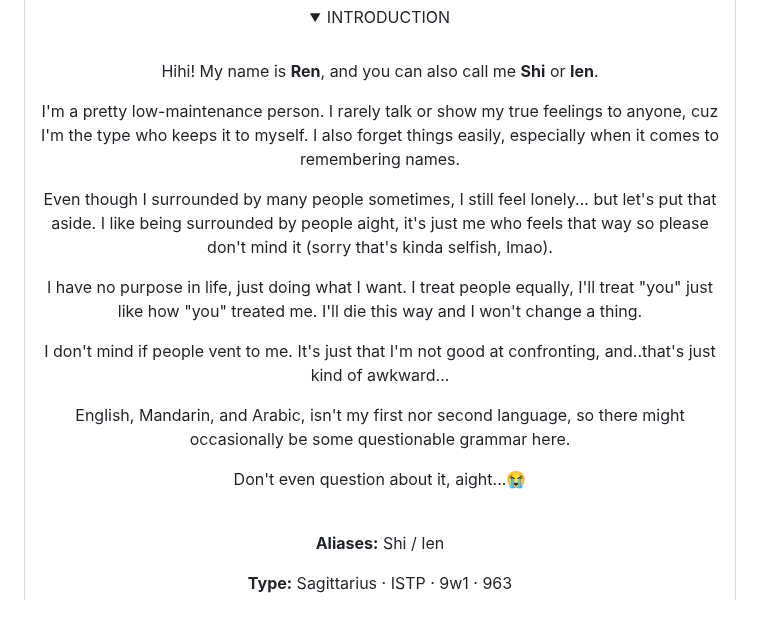
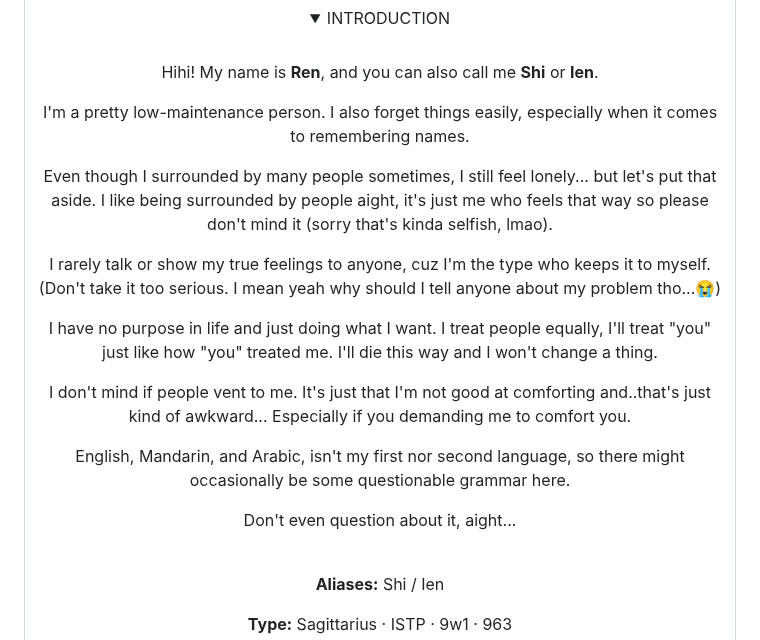
Before and after one commit to Rensh1/Rensh1, a Markdown page: README.md, the part around the change. GitHub-like rendering; folded sections open; blank space fills up the shorter version.

```diff
--- a/README.md
+++ b/README.md
@@ -35,17 +35,20 @@
 
 Hihi! My name is **Ren**, and you can also call me **Shi** or **Ien**.
 
-I'm a pretty low-maintenance person. I rarely talk or show my true feelings to anyone, cuz I'm the type who keeps it to myself. I also forget things easily, especially when it comes to remembering names.
+I'm a pretty low-maintenance person. I also forget things easily, especially when it comes to remembering names.
 
 Even though I surrounded by many people sometimes, I still feel lonely... but let's put that aside. I like being surrounded by people aight, it's just me who feels that way so please don't mind it (sorry that's kinda selfish, lmao).
 
-I have no purpose in life, just doing what I want. I treat people equally, I'll treat "you" just like how "you" treated me. I'll die this way and I won't change a thing.
+I rarely talk or show my true feelings to anyone, cuz I'm the type who keeps it to myself.
+(Don't take it too serious. I mean yeah why should I tell anyone about my problem tho...😭)
 
-I don't mind if people vent to me. It's just that I'm not good at confronting, and..that's just kind of awkward...
+I have no purpose in life and just doing what I want. I treat people equally, I'll treat "you" just like how "you" treated me. I'll die this way and I won't change a thing.
+
+I don't mind if people vent to me. It's just that I'm not good at comforting and..that's just kind of awkward... Especially if you demanding me to comfort you.
 
 English, Mandarin, and Arabic, isn't my first nor second language, so there might occasionally be some questionable grammar here.
 
-Don't even question about it, aight...😭
+Don't even question about it, aight...
 
 <br>
 
```
